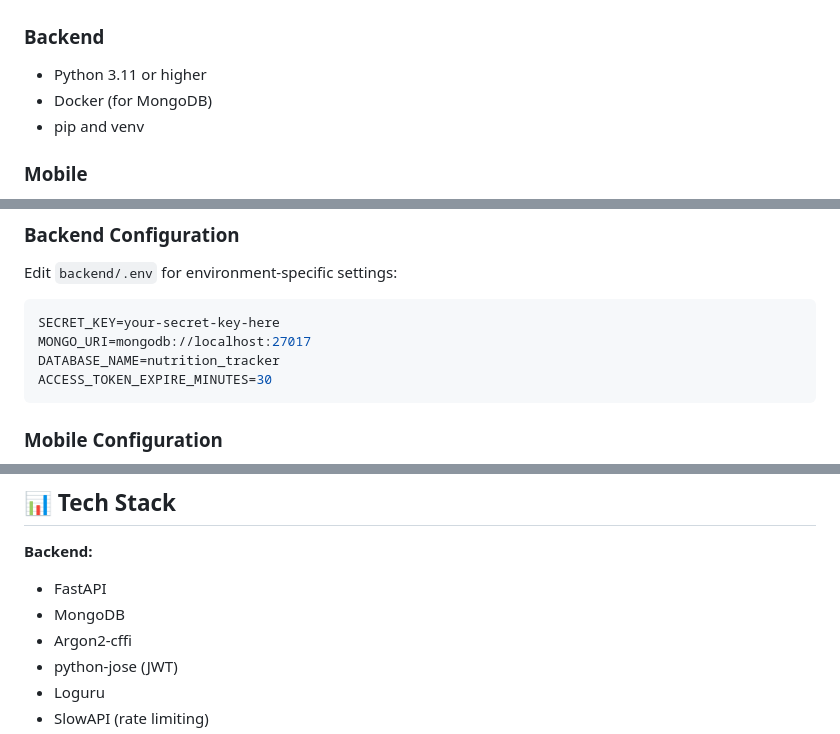
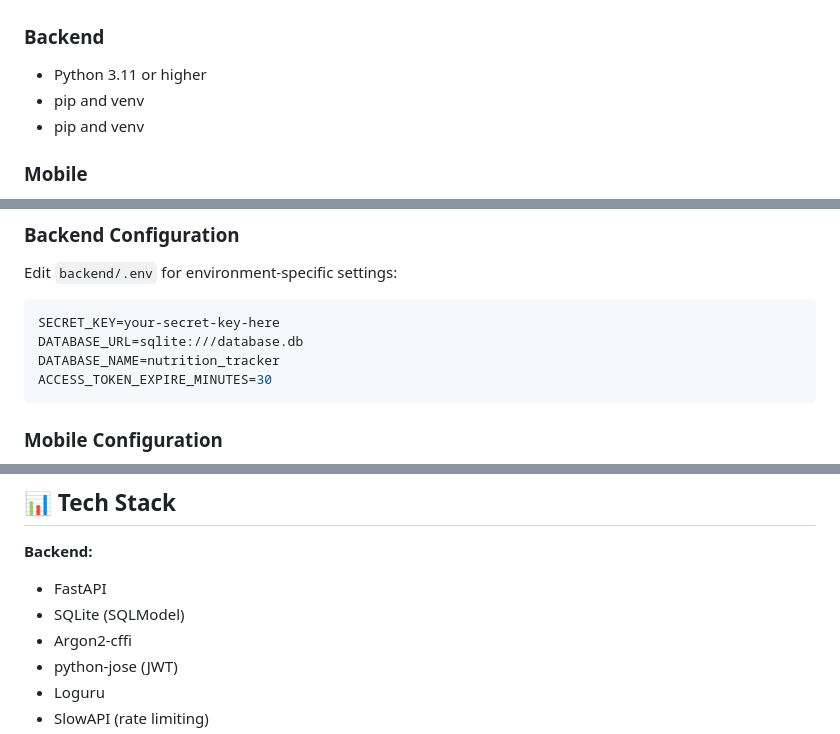
Before and after one commit to Taher-awad/smart-nutrition-tracker, a Markdown page: README.md, 3 parts joined by grey strips. Drawn GitHub-style.

````diff
--- a/README.md
+++ b/README.md
@@ -34,7 +34,7 @@ A full-stack nutrition tracking application with a FastAPI backend and Flutter m
 
 ### Backend
 - Python 3.11 or higher
-- Docker (for MongoDB)
+- pip and venv
 - pip and venv
 
 ### Mobile
@@ -262,7 +251,7 @@ Edit `backend/.env` for environment-specific settings:
 
 ```env
 SECRET_KEY=your-secret-key-here
-MONGO_URI=mongodb://localhost:27017
+DATABASE_URL=sqlite:///database.db
 DATABASE_NAME=nutrition_tracker
 ACCESS_TOKEN_EXPIRE_MINUTES=30
 ```
@@ -438,7 +425,7 @@ While `flutter run` is active, press:
 
 **Backend:**
 - FastAPI
-- MongoDB
+- SQLite (SQLModel)
 - Argon2-cffi
 - python-jose (JWT)
 - Loguru
````
Also changed, not shown: other parts of README.md (+4 -23 lines).
